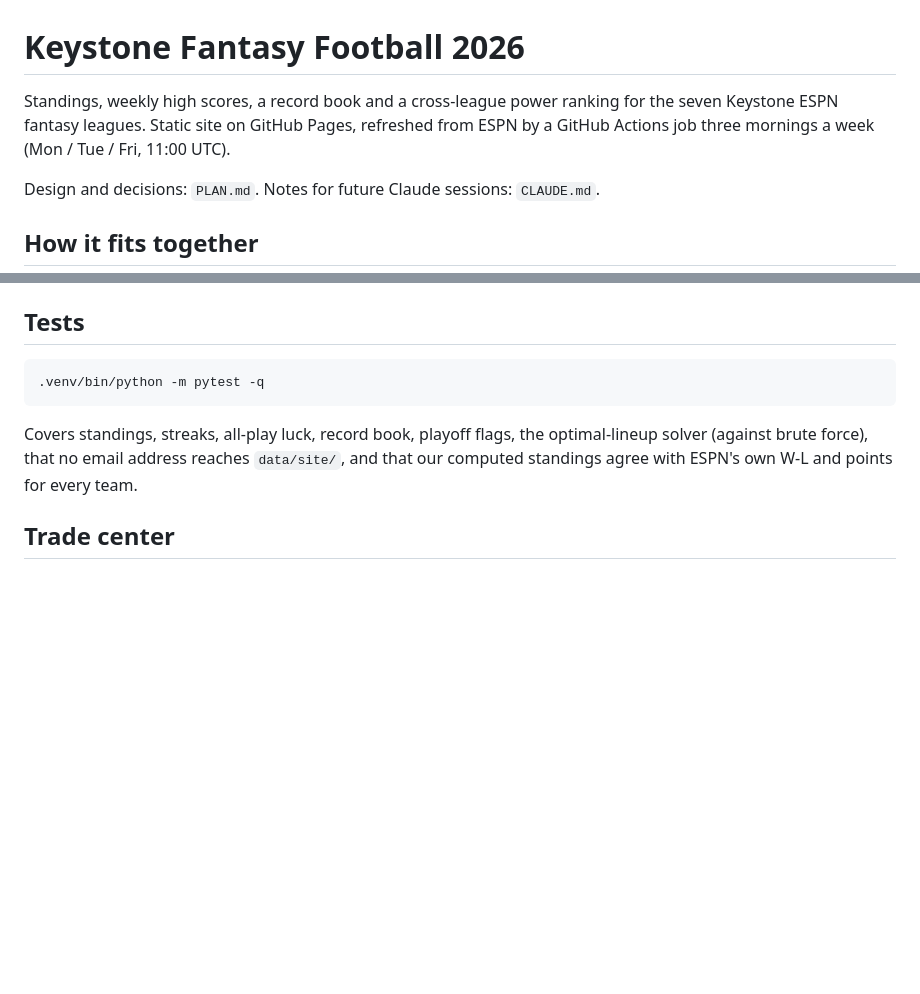
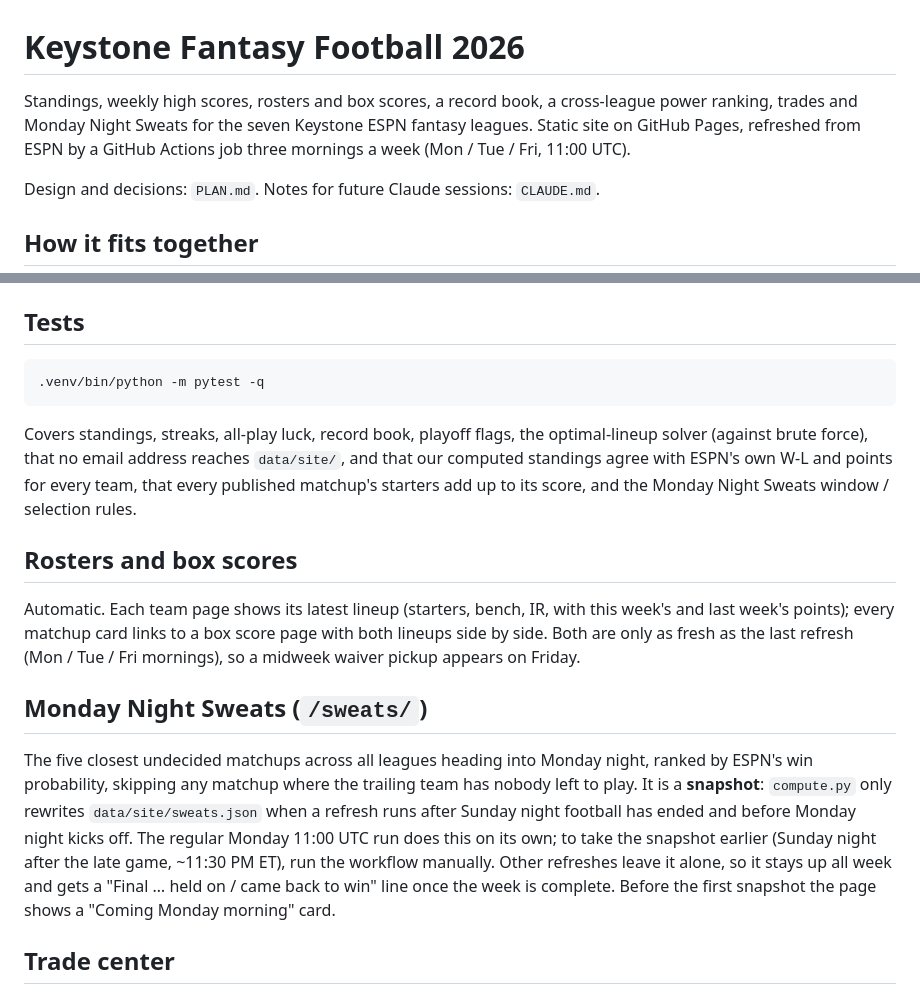
Before and after one commit to cole-wyman-1/keystone-fantasy, a Markdown page: README.md, 2 parts joined by grey strips. Drawn GitHub-style; blank space fills up the shorter version.

Commit message:
Docs: README sections for rosters, box scores, Monday Night Sweats
Co-Authored-By: Claude Fable 5.1 <noreply@anthropic.com>

```diff
--- a/README.md
+++ b/README.md
@@ -1,7 +1,7 @@
 # Keystone Fantasy Football 2026
 
-Standings, weekly high scores, a record book and a cross-league power ranking for the seven
-Keystone ESPN fantasy leagues. Static site on GitHub Pages, refreshed from ESPN by a
+Standings, weekly high scores, rosters and box scores, a record book, a cross-league power
+ranking, trades and Monday Night Sweats for the seven Keystone ESPN fantasy leagues. Static site on GitHub Pages, refreshed from ESPN by a
 GitHub Actions job three mornings a week (Mon / Tue / Fri, 11:00 UTC).
 
 Design and decisions: `PLAN.md`. Notes for future Claude sessions: `CLAUDE.md`.
@@ -105,7 +105,26 @@ compute, commit the new PNGs under `site/public/logos/`, push.
 
 Covers standings, streaks, all-play luck, record book, playoff flags, the optimal-lineup
 solver (against brute force), that no email address reaches `data/site/`, and that our
-computed standings agree with ESPN's own W-L and points for every team.
+computed standings agree with ESPN's own W-L and points for every team, that every published
+matchup's starters add up to its score, and the Monday Night Sweats window / selection rules.
+
+## Rosters and box scores
+
+Automatic. Each team page shows its latest lineup (starters, bench, IR, with this week's and last
+week's points); every matchup card links to a box score page with both lineups side by side.
+Both are only as fresh as the last refresh (Mon / Tue / Fri mornings), so a midweek waiver pickup
+appears on Friday.
+
+## Monday Night Sweats (`/sweats/`)
+
+The five closest undecided matchups across all leagues heading into Monday night, ranked by ESPN's
+win probability, skipping any matchup where the trailing team has nobody left to play. It is a
+**snapshot**: `compute.py` only rewrites `data/site/sweats.json` when a refresh runs after Sunday
+night football has ended and before Monday night kicks off. The regular Monday 11:00 UTC run does
+this on its own; to take the snapshot earlier (Sunday night after the late game, ~11:30 PM ET),
+run the workflow manually. Other refreshes leave it alone, so it stays up all week and gets a
+"Final … held on / came back to win" line once the week is complete. Before the first snapshot
+the page shows a "Coming Monday morning" card.
 
 ## Trade center
 
```
Also changed, not shown: PLAN.md (+1 -1 lines).
